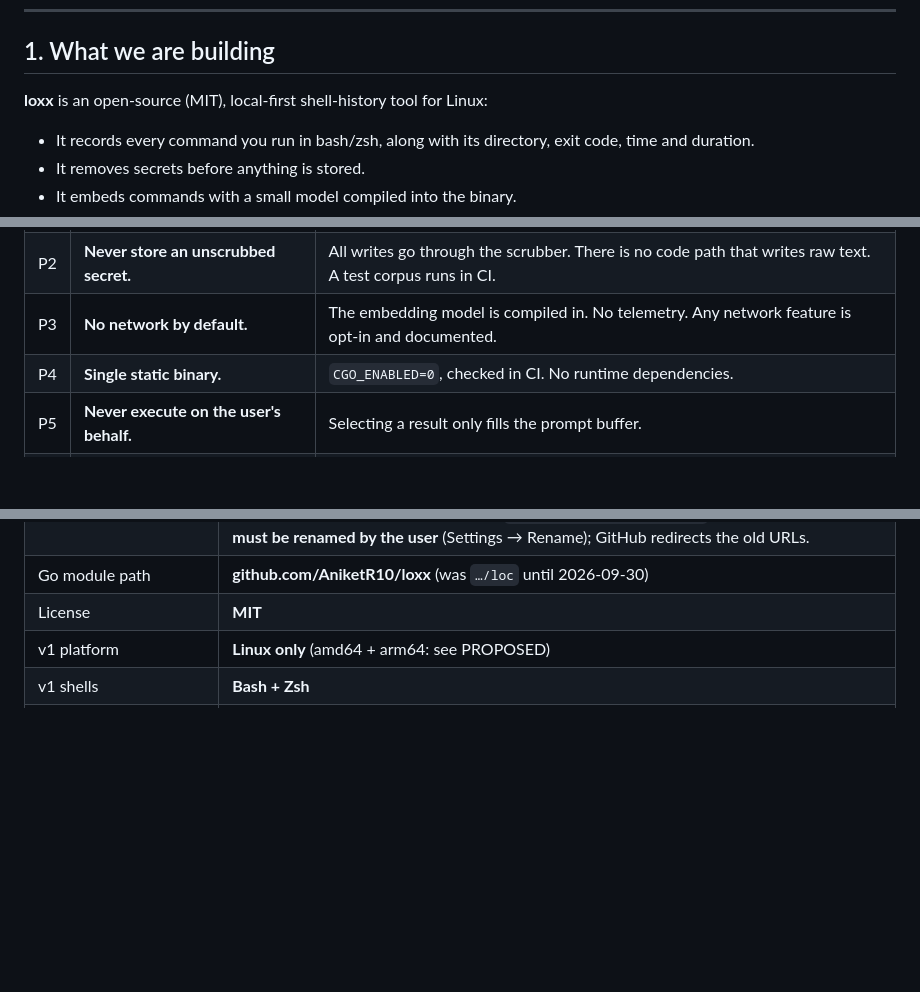
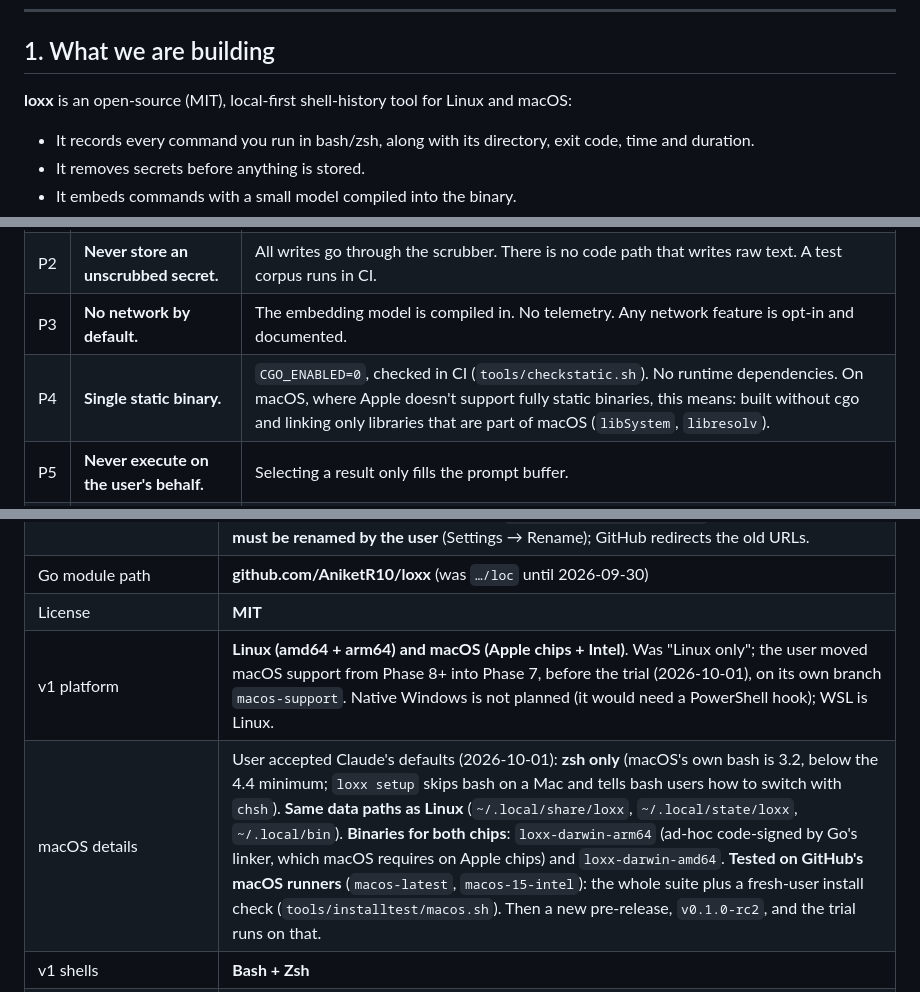
Before and after one commit to AniketR10/loxx, a Markdown page: ROADMAP.md, 3 parts joined by grey strips. Drawn GitHub-style; blank space fills up the shorter version.

```diff
--- a/ROADMAP.md
+++ b/ROADMAP.md
@@ -28,7 +28,7 @@
 
 ## 1. What we are building
 
-**loxx** is an open-source (MIT), local-first shell-history tool for Linux:
+**loxx** is an open-source (MIT), local-first shell-history tool for Linux and macOS:
 - It records every command you run in bash/zsh, along with its directory, exit code, time and duration.
 - It removes secrets before anything is stored.
 - It embeds commands with a small model compiled into the binary.
@@ -58,7 +58,7 @@ no network calls.
 | P1 | **Never slow the prompt.** | The hook runs `loxx record` in the background. Record latency is benchmarked in CI. |
 | P2 | **Never store an unscrubbed secret.** | All writes go through the scrubber. There is no code path that writes raw text. A test corpus runs in CI. |
 | P3 | **No network by default.** | The embedding model is compiled in. No telemetry. Any network feature is opt-in and documented. |
-| P4 | **Single static binary.** | `CGO_ENABLED=0`, checked in CI. No runtime dependencies. |
+| P4 | **Single static binary.** | `CGO_ENABLED=0`, checked in CI (`tools/checkstatic.sh`). No runtime dependencies. On macOS, where Apple doesn't support fully static binaries, this means: built without cgo and linking only libraries that are part of macOS (`libSystem`, `libresolv`). |
 | P5 | **Never execute on the user's behalf.** | Selecting a result only fills the prompt buffer. |
 | P6 | **Fully reversible.** | rc-file edits are wrapped in markers and idempotent. `loxx uninstall` removes everything. |
 | P7 | **Search still works without embeddings.** | If the model or embeddings aren't ready, fall back to FTS keyword search. |
@@ -75,7 +75,8 @@ no network calls.
 | Project / binary name | **loxx** (renamed from `loc` on 2026-09-30 by the user, before Phase 6 bakes the name into the installer; this also resolves the old name clash with `cgag/loc`, a lines-of-code counter). Everything was renamed: command, binary, shell function, `LOXX_*` env vars, data folder `~/.local/share/loxx` (an existing `~/.local/share/loc` holding our `history.db` is **moved automatically** on first use), Go module `github.com/AniketR10/loxx`, docs. **The GitHub repo must be renamed by the user** (Settings → Rename); GitHub redirects the old URLs. |
 | Go module path | **github.com/AniketR10/loxx** (was `…/loc` until 2026-09-30) |
 | License | **MIT** |
-| v1 platform | **Linux only** (amd64 + arm64: see PROPOSED) |
+| v1 platform | **Linux (amd64 + arm64) and macOS (Apple chips + Intel)**. Was "Linux only"; the user moved macOS support from Phase 8+ into Phase 7, before the trial (2026-10-01), on its own branch `macos-support`. Native Windows is not planned (it would need a PowerShell hook); WSL is Linux. |
+| macOS details | User accepted Claude's defaults (2026-10-01): **zsh only** (macOS's own bash is 3.2, below the 4.4 minimum; `loxx setup` skips bash on a Mac and tells bash users how to switch with `chsh`). **Same data paths as Linux** (`~/.local/share/loxx`, `~/.local/state/loxx`, `~/.local/bin`). **Binaries for both chips**: `loxx-darwin-arm64` (ad-hoc code-signed by Go's linker, which macOS requires on Apple chips) and `loxx-darwin-amd64`. **Tested on GitHub's macOS runners** (`macos-latest`, `macos-15-intel`): the whole suite plus a fresh-user install check (`tools/installtest/macos.sh`). Then a new pre-release, `v0.1.0-rc2`, and the trial runs on that. |
 | v1 shells | **Bash + Zsh** |
 | How the search panel opens | **Type `loxx`** (no arguments). **No keyboard shortcut** (user, 2026-09-29; replaces "take over Ctrl-R": Ctrl-R and the candidate keys are used by the user or by VS Code's terminal). The hook defines a `loxx` shell function: in **zsh** the chosen command lands in the next prompt (`print -z`); in **bash**, which cannot pre-fill the next prompt, it is added to history, **one ↑ away**. Running the binary directly (no hook) prints the choice to stdout. Enter never executes (P5). |
 | Setup burden | **Install only.** No manual steps (except the package-manager caveat in Phase 6) |
```
Also changed, not shown: other parts of ROADMAP.md (+17 -4 lines).
